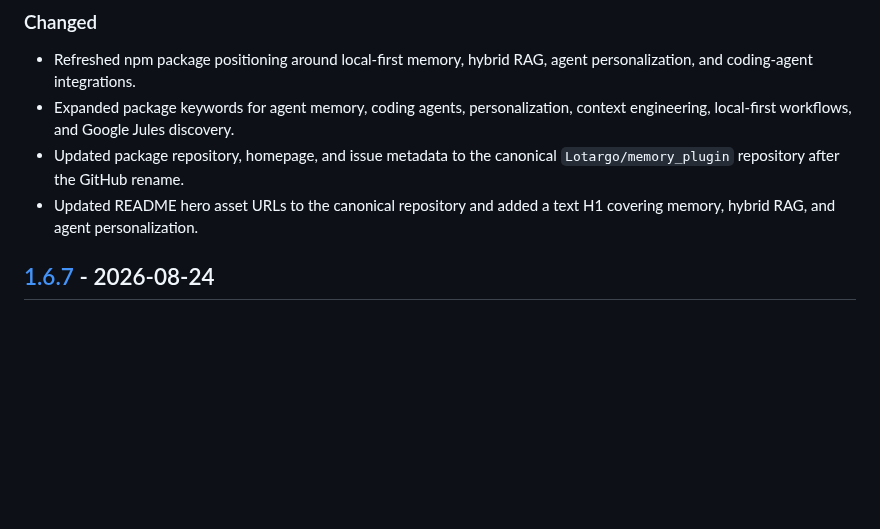
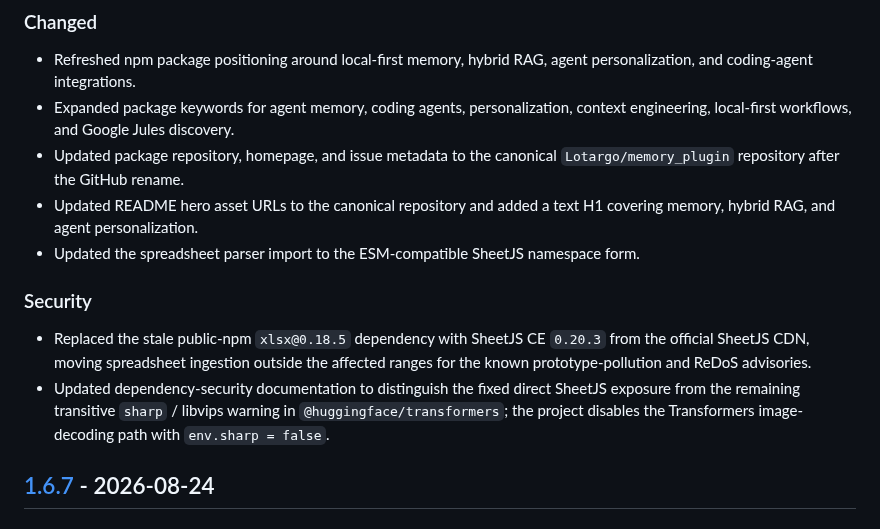
Before and after one commit to Lotargo/memory_plugin, a Markdown page: CHANGELOG.md, the part around the change. GitHub-like rendering; blank space fills up the shorter version.

Commit message:
docs: record SheetJS security update

```diff
--- a/CHANGELOG.md
+++ b/CHANGELOG.md
@@ -15,6 +15,12 @@ and this project adheres to [Semantic Versioning](https://semver.org/spec/v2.0.0
 - Expanded package keywords for agent memory, coding agents, personalization, context engineering, local-first workflows, and Google Jules discovery.
 - Updated package repository, homepage, and issue metadata to the canonical `Lotargo/memory_plugin` repository after the GitHub rename.
 - Updated README hero asset URLs to the canonical repository and added a text H1 covering memory, hybrid RAG, and agent personalization.
+- Updated the spreadsheet parser import to the ESM-compatible SheetJS namespace form.
+
+### Security
+
+- Replaced the stale public-npm `xlsx@0.18.5` dependency with SheetJS CE `0.20.3` from the official SheetJS CDN, moving spreadsheet ingestion outside the affected ranges for the known prototype-pollution and ReDoS advisories.
+- Updated dependency-security documentation to distinguish the fixed direct SheetJS exposure from the remaining transitive `sharp` / libvips warning in `@huggingface/transformers`; the project disables the Transformers image-decoding path with `env.sharp = false`.
 
 ## [1.6.7] - 2026-08-24
 
```
